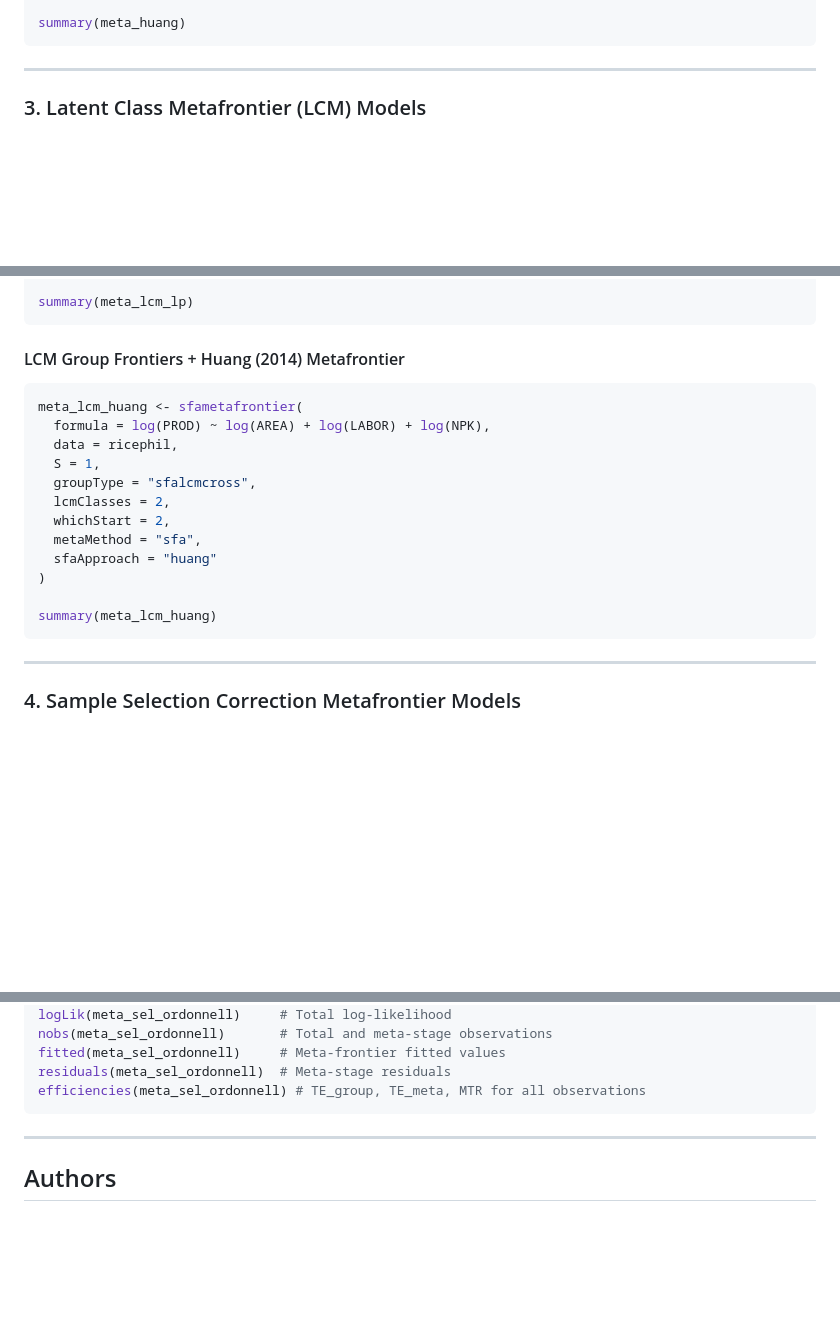
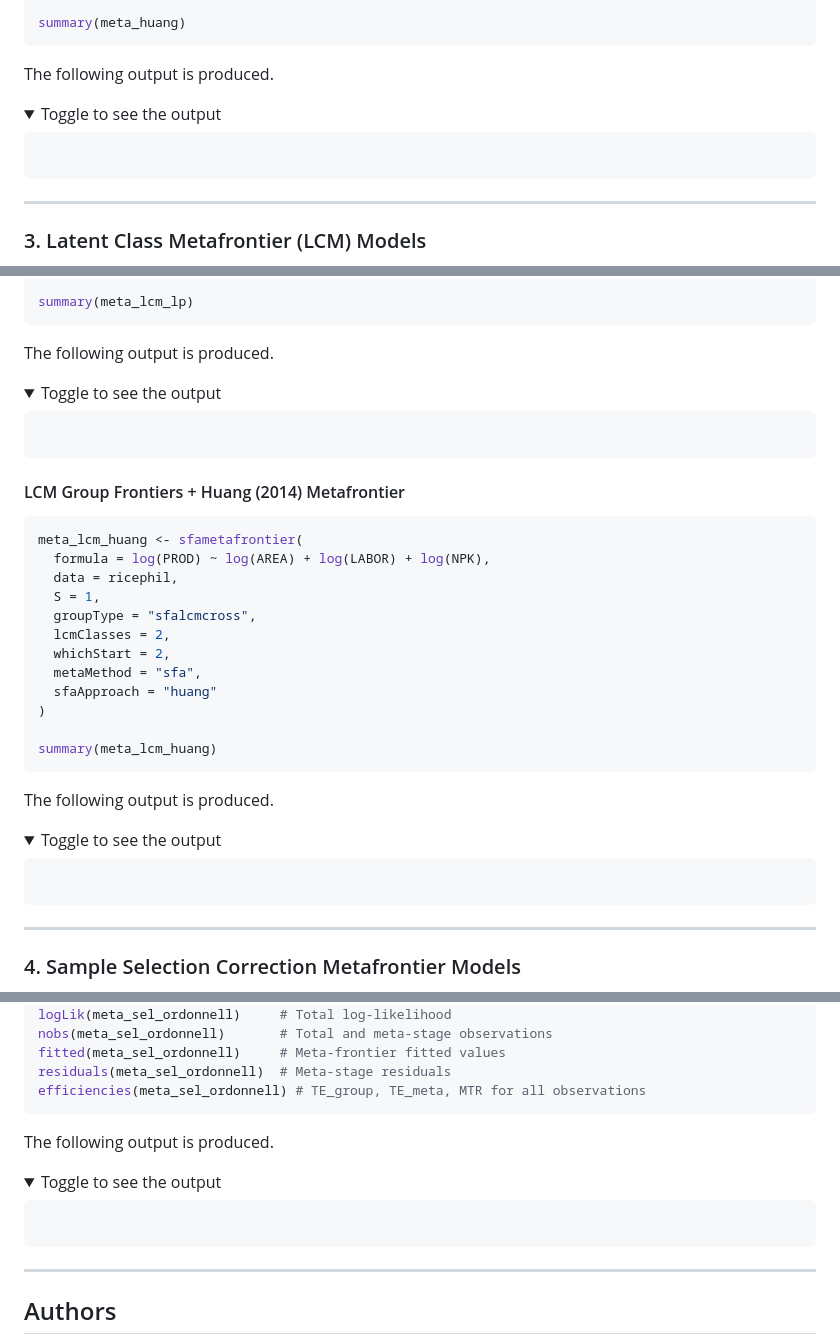
Before and after one commit to SulmanOlieko/metafrontieR, a Markdown page: README.md, 3 parts joined by grey strips. Drawn GitHub-style; folded sections open; blank space fills up the shorter version.

````diff
--- a/README.md
+++ b/README.md
@@ -391,6 +396,17 @@ meta_huang <- sfametafrontier(
 
 summary(meta_huang)
 ```
+The following output is produced.
+
+<details>
+    <summary>Toggle to see the output</summary>
+
+```plaintext
+
+```
+</details>
+
+
 
 ---
 
@@ -413,6 +429,18 @@ meta_lcm_lp <- sfametafrontier(
 
 summary(meta_lcm_lp)
 ```
+The following output is produced.
+
+<details>
+    <summary>Toggle to see the output</summary>
+
+```plaintext
+
+```
+</details>
+
+
+
 
 #### LCM Group Frontiers + Huang (2014) Metafrontier
 ```r
@@ -429,6 +457,16 @@ meta_lcm_huang <- sfametafrontier(
 
 summary(meta_lcm_huang)
 ```
+The following output is produced.
+
+<details>
+    <summary>Toggle to see the output</summary>
+
+```plaintext
+
+```
+</details>
+
 
 ---
 
@@ -470,6 +508,17 @@ fitted(meta_sel_ordonnell)     # Meta-frontier fitted values
 residuals(meta_sel_ordonnell)  # Meta-stage residuals
 efficiencies(meta_sel_ordonnell) # TE_group, TE_meta, MTR for all observations
 ```
+The following output is produced.
+
+<details>
+    <summary>Toggle to see the output</summary>
+
+```plaintext
+
+```
+</details>
+
+
 
 ---
 
````
Also changed, not shown: other parts of README.md (+7 -2 lines).
